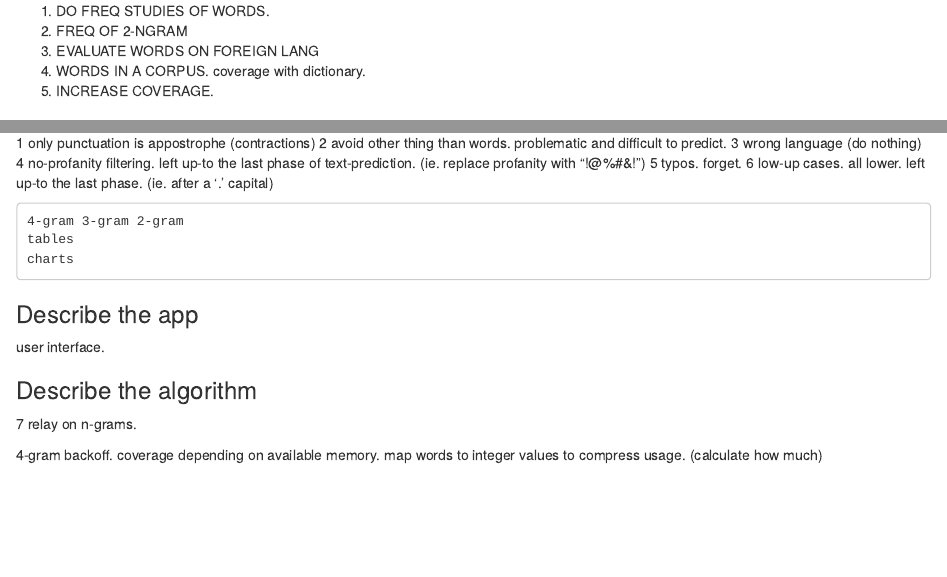
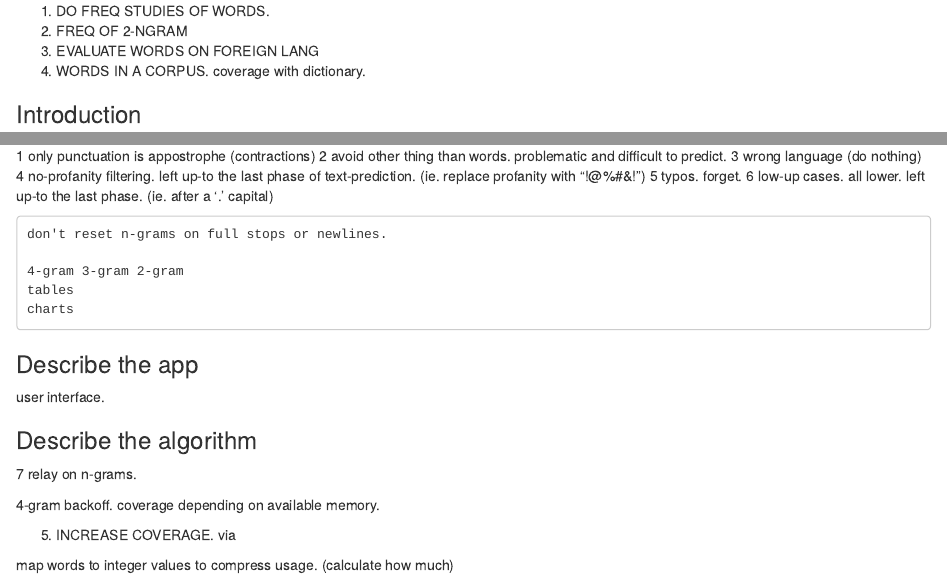
Before and after one commit to hfoffani/letmeguess, an R Markdown document (textprediction.Rmd): the page in a window 1100 px wide, from 190 px down, and a second part further down, joined at a grey line. Rendered offline with R 4.5, knitr and Pandoc, with nearby package versions.

Commit message:
coverage

```diff
--- a/textprediction.Rmd
+++ b/textprediction.Rmd
@@ -12,8 +12,6 @@ output: html_document
 2. FREQ OF 2-NGRAM
 3. EVALUATE WORDS ON FOREIGN LANG
 4. WORDS IN A CORPUS. coverage with dictionary.
-5. INCREASE COVERAGE.
-
 
 ### Introduction
 
@@ -41,6 +39,8 @@ output: html_document
 5 typos. forget.
 6 low-up cases. all lower. left up-to the last phase. (ie. after a '.' capital)
 
+    don't reset n-grams on full stops or newlines.
+
     4-gram 3-gram 2-gram
     tables
     charts
@@ -50,9 +50,14 @@ output: html_document
 
 user interface.
 
+
 ### Describe the algorithm
 
 7 relay on n-grams.
 
 4-gram backoff. coverage depending on available memory.
+
+5. INCREASE COVERAGE.
+    via
+
 map words to integer values to compress usage. (calculate how much)
```
